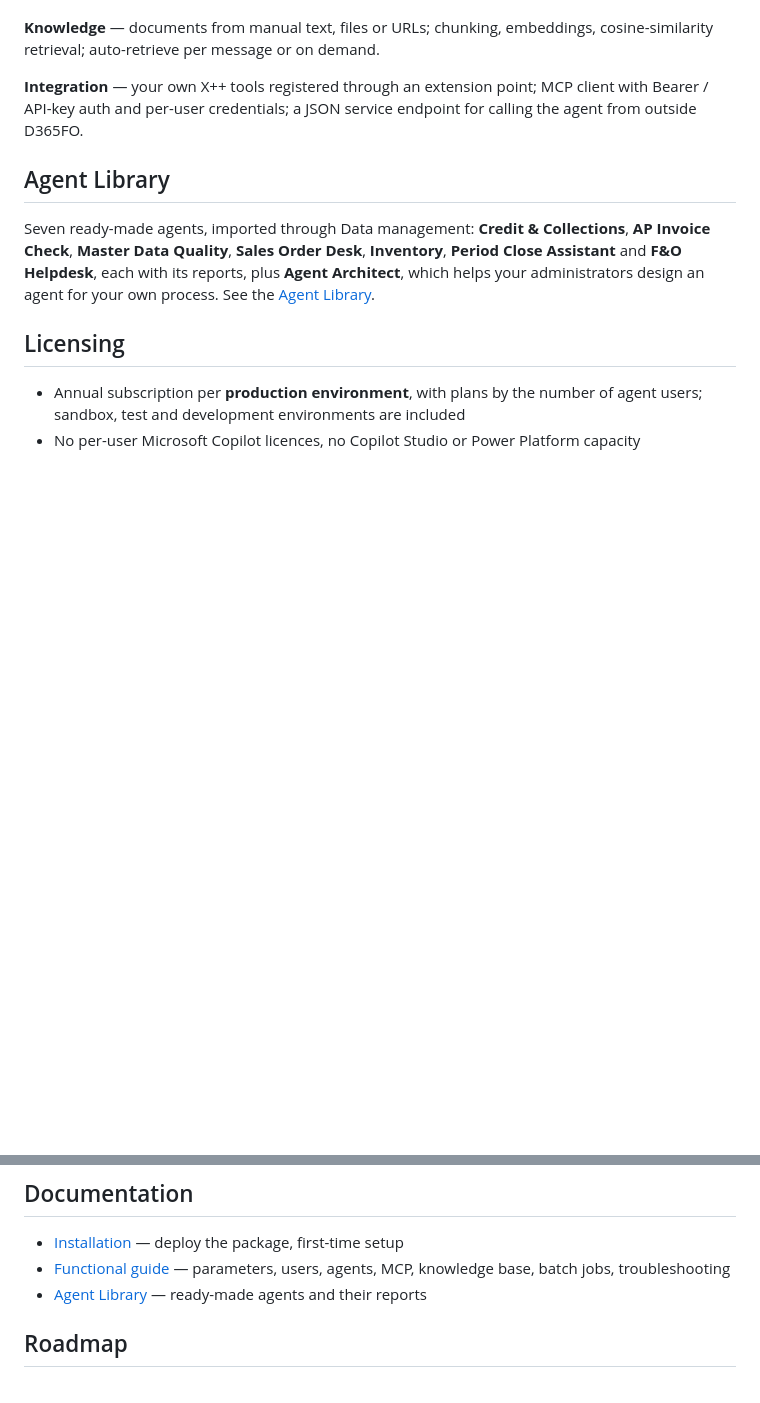
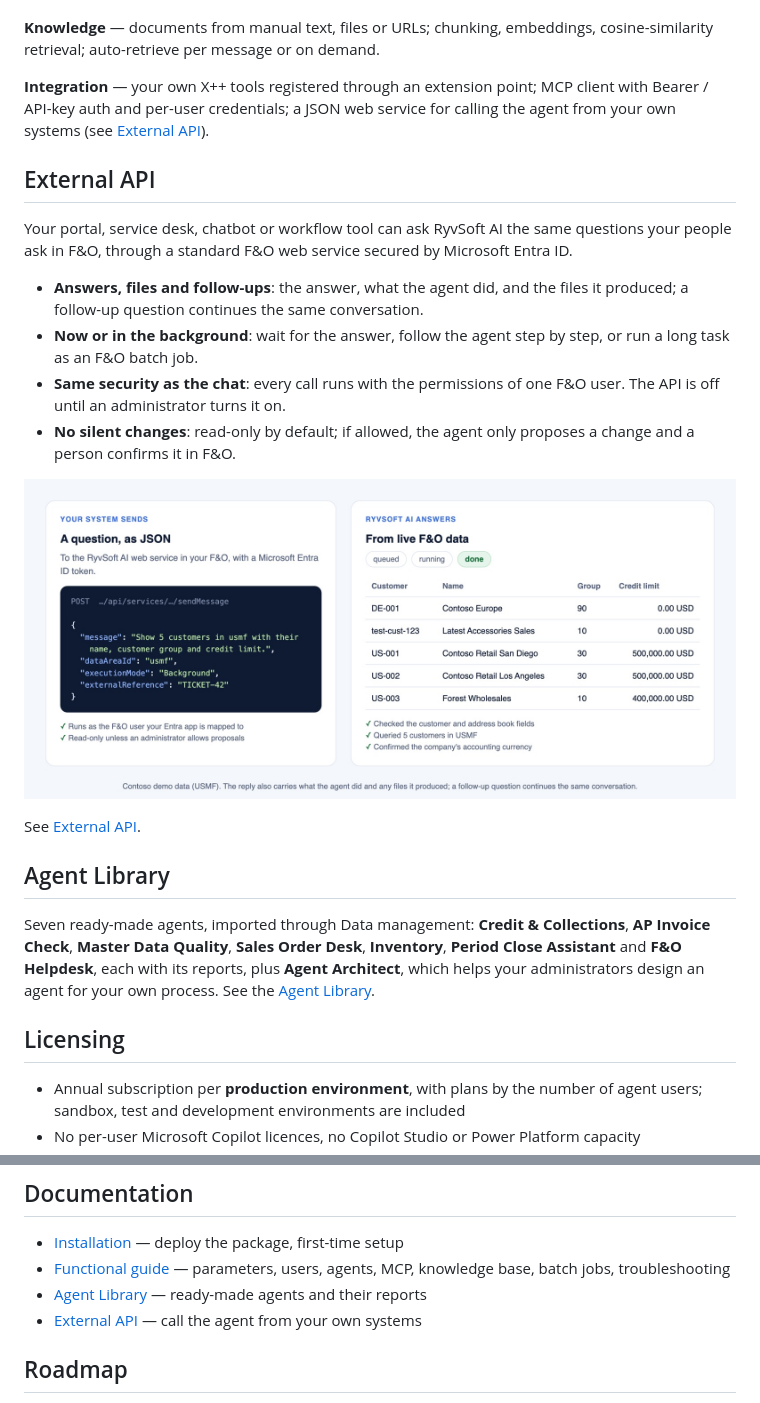
Before and after one commit to RomanovYevgenii/RyvFnoAI, a Markdown page: README.md, 2 parts joined by grey strips. GitHub-like rendering; pictures changed too: media/17-external-api.jpg (added); blank space fills up the shorter version.

Commit message:
External API: overview page, README section and example call
Co-Authored-By: Claude Opus 5.5 <noreply@anthropic.com>

```diff
--- a/README.md
+++ b/README.md
@@ -187,7 +187,20 @@ Build an F&O page by describing each block in plain words — no developer neede
 
 **Knowledge** — documents from manual text, files or URLs; chunking, embeddings, cosine-similarity retrieval; auto-retrieve per message or on demand.
 
-**Integration** — your own X++ tools registered through an extension point; MCP client with Bearer / API-key auth and per-user credentials; a JSON service endpoint for calling the agent from outside D365FO.
+**Integration** — your own X++ tools registered through an extension point; MCP client with Bearer / API-key auth and per-user credentials; a JSON web service for calling the agent from your own systems (see [External API](#external-api)).
+
+## External API
+
+Your portal, service desk, chatbot or workflow tool can ask RyvSoft AI the same questions your people ask in F&O, through a standard F&O web service secured by Microsoft Entra ID.
+
+- **Answers, files and follow-ups**: the answer, what the agent did, and the files it produced; a follow-up question continues the same conversation.
+- **Now or in the background**: wait for the answer, follow the agent step by step, or run a long task as an F&O batch job.
+- **Same security as the chat**: every call runs with the permissions of one F&O user. The API is off until an administrator turns it on.
+- **No silent changes**: read-only by default; if allowed, the agent only proposes a change and a person confirms it in F&O.
+
+![A system sends a question as JSON; RyvSoft AI answers from live F&O data](media/17-external-api.jpg)
+
+See [External API](docs/EXTERNAL_API.md).
 
 ## Agent Library
 
@@ -234,6 +247,7 @@ The [installation guide](docs/INSTALLATION.md) describes how a build is deployed
 - [Installation](docs/INSTALLATION.md) — deploy the package, first-time setup
 - [Functional guide](docs/FUNCTIONAL_GUIDE.md) — parameters, users, agents, MCP, knowledge base, batch jobs, troubleshooting
 - [Agent Library](docs/AGENT_LIBRARY.md) — ready-made agents and their reports
+- [External API](docs/EXTERNAL_API.md) — call the agent from your own systems
 
 ## Roadmap
 
```
Also changed, not shown: docs/EXTERNAL_API.md (added, +31 -0 lines).
